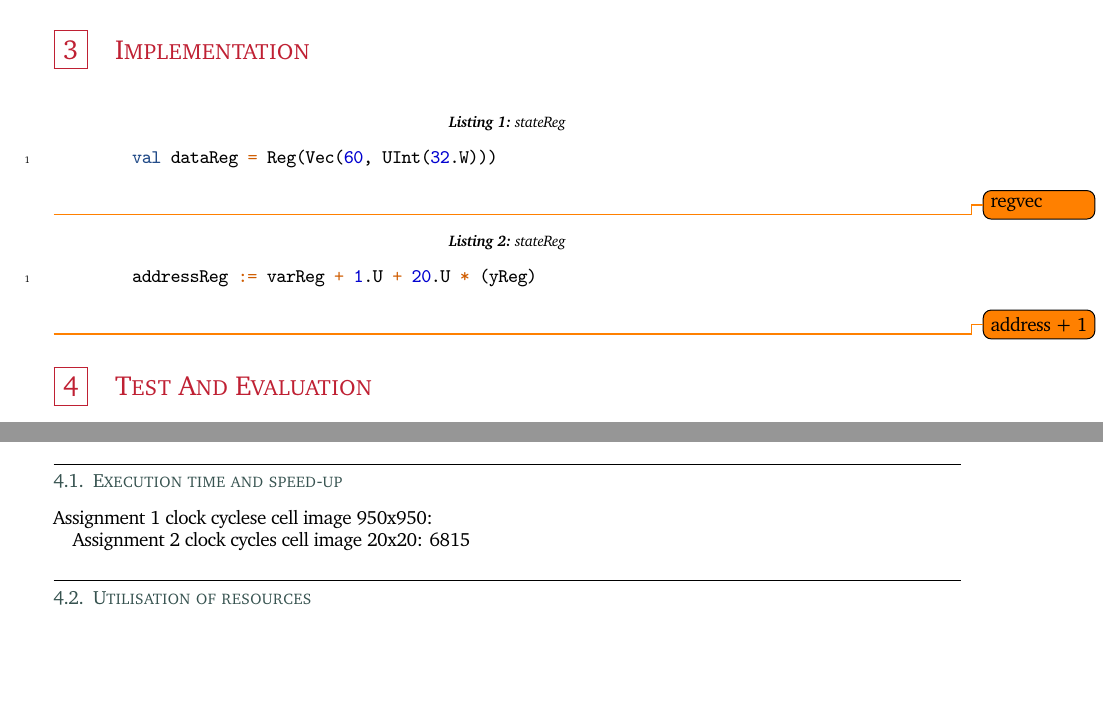
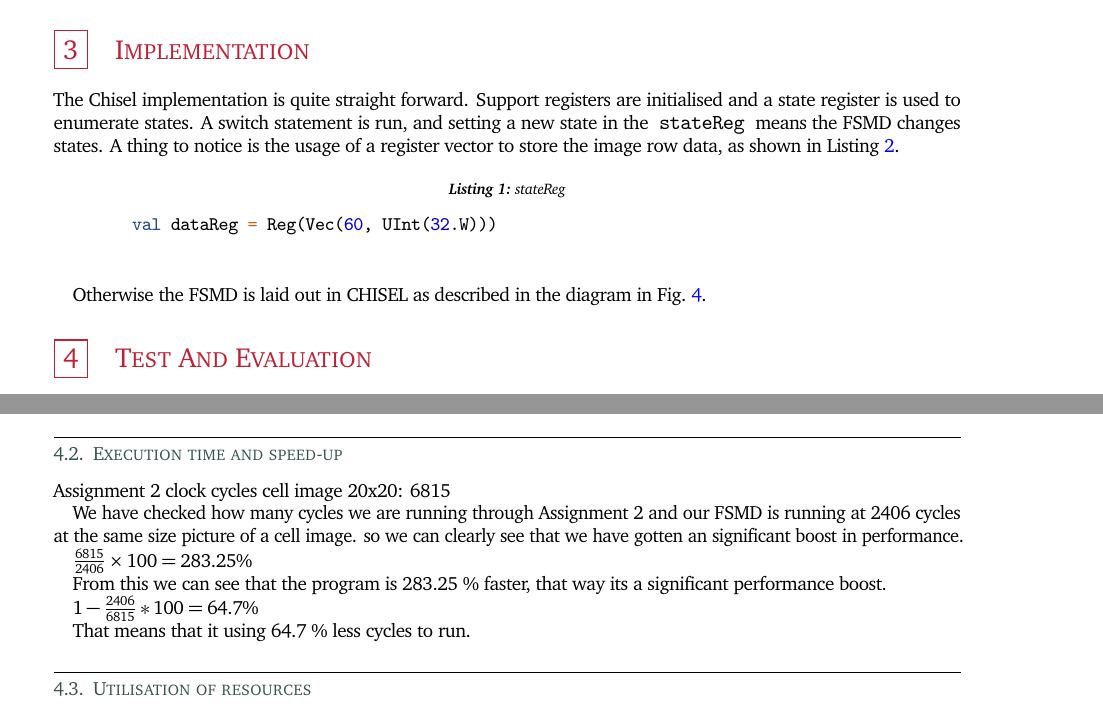
Before and after one commit to rwiuff/02132Assignment3, a LaTeX problem sheet (Group22Assignment3.tex): two parts of page 4 of 5 before the commit and two parts of page 4 of 6 after it, joined at a grey line, cut so that both start at the same text, the shorter picture padded with empty space. Compiled offline with pdfLaTeX.

Commit message:
Update on Overleaf.

```diff
--- a/Group22Assignment3.tex
+++ b/Group22Assignment3.tex
@@ -539,13 +539,13 @@ The resulting FSMD is shown on the state diagram in \cref{fig:fsmd}.
 \end{figure}
 
 \section{Implementation}
-% \textit{Briefly discuss the implementation in Chisel of your design. You can include some code snippets if these are relevant to explain certain aspects of the implementation. In other words, try to answer the question ``What does a reader need to know about your Chisel implementation?''}
-
+The Chisel implementation is quite straight forward. Support registers are initialised and a state register is used to enumerate states. A switch statement is run, and setting a new state in the \texttt{stateReg} means the FSMD changes states. A thing to notice is the usage of a register vector to store the image row data, as shown in \cref{lst:regvec}.
 \begin{listing}[H]
     \centering
     \caption{stateReg}\label{lst:regvec}
-    \begin{minted}{scala}
+    \begin{minted}[linenos=false]{scala}
         val dataReg = Reg(Vec(60, UInt(32.W)))
 \end{minted}
 \end{listing}
-\todo{regvec}
+Otherwise the FSMD is laid out in CHISEL as described in the diagram in \cref{fig:fsmd}.
+\section{Test And Evaluation}
@@ -552,5 +555,2 @@ The resulting FSMD is shown on the state diagram in \cref{fig:fsmd}.
 \begin{listing}[H]
     \centering
-    \caption{stateReg}\label{lst:clockaround}
-    \begin{minted}{scala}
-        addressReg := varReg + 1.U + 20.U * (yReg)
@@ -557,16 +560,18 @@ The resulting FSMD is shown on the state diagram in \cref{fig:fsmd}.
 \end{minted}
 \end{listing}
-\todo{address + 1}
-\section{Test And Evaluation}
-\textit{Report here the results from the test you have carried out. Present how you have tested (paper and pencil testing) the FSMD you have designed. Present the tests you have developed (if any). Remember to discuss the relusts and the test you have carried out, do not just present them, but explain and argue their meaning. Adress the design evaluation questions in Task 6 in the Assignment 3 document.}
 \subsection{Execution time and speed-up}
-
-Assignment 1 clock cyclese cell image 950x950:
 
 Assignment 2 clock cycles cell image 20x20: 6815
 
+We have checked how many cycles we are running through Assignment 2 and our FSMD is running at 2406 cycles at the same size picture of a cell image. so we can clearly see that we have gotten an significant boost in performance.
 
+$\frac{6815}{2406} \times 100 = 283.25 \%$
 
+From this we can see that the program is 283.25 \% faster, that way its a significant performance boost.
+
+$1 - \frac{2406}{6815}* 100 = 64.7 \% $
+
+That means that it using 64.7 \% less cycles to run.
 
 
 \subsection{Utilisation of resources}
```
Also changed, not shown: Group22Assignment3.tex (7 more changed lines).
